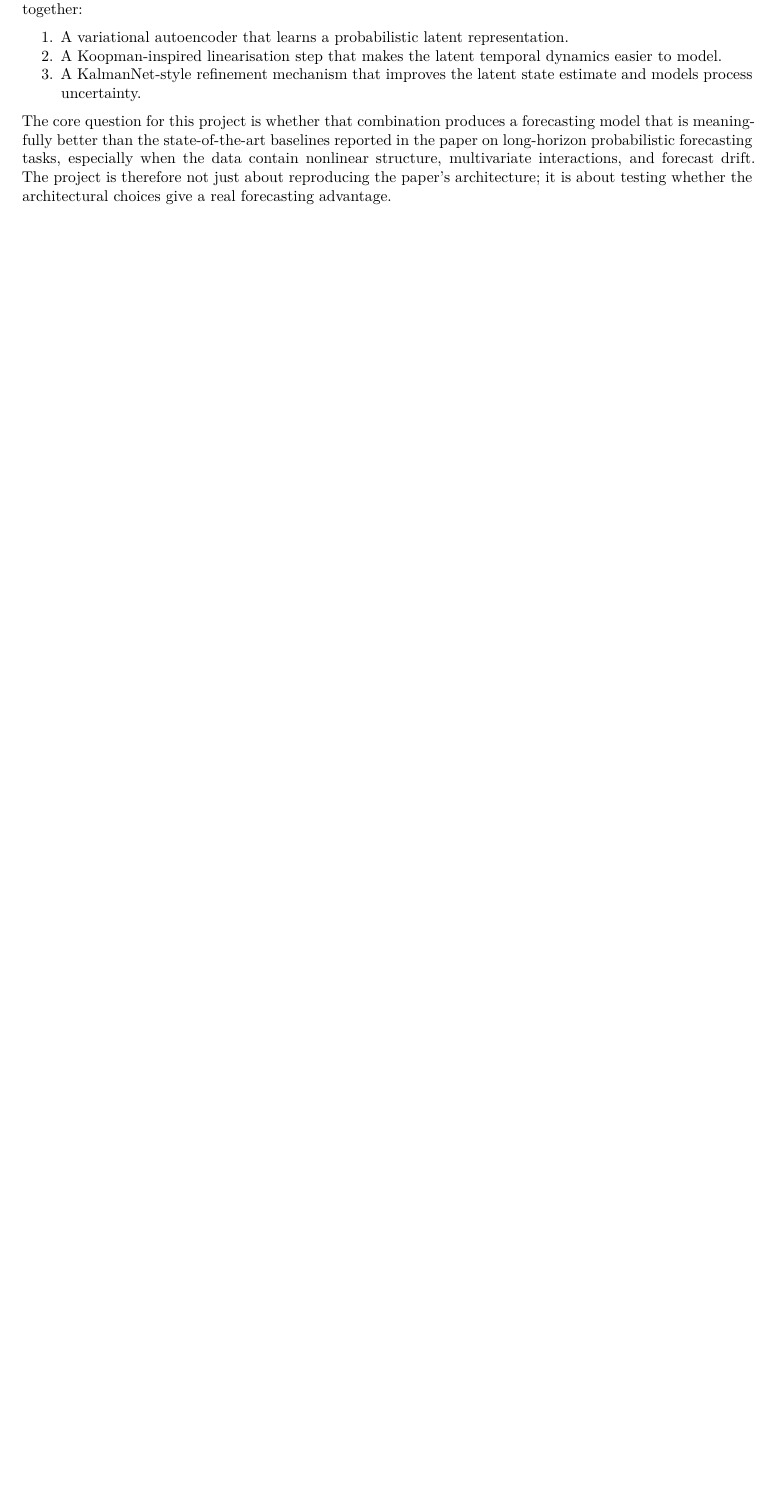
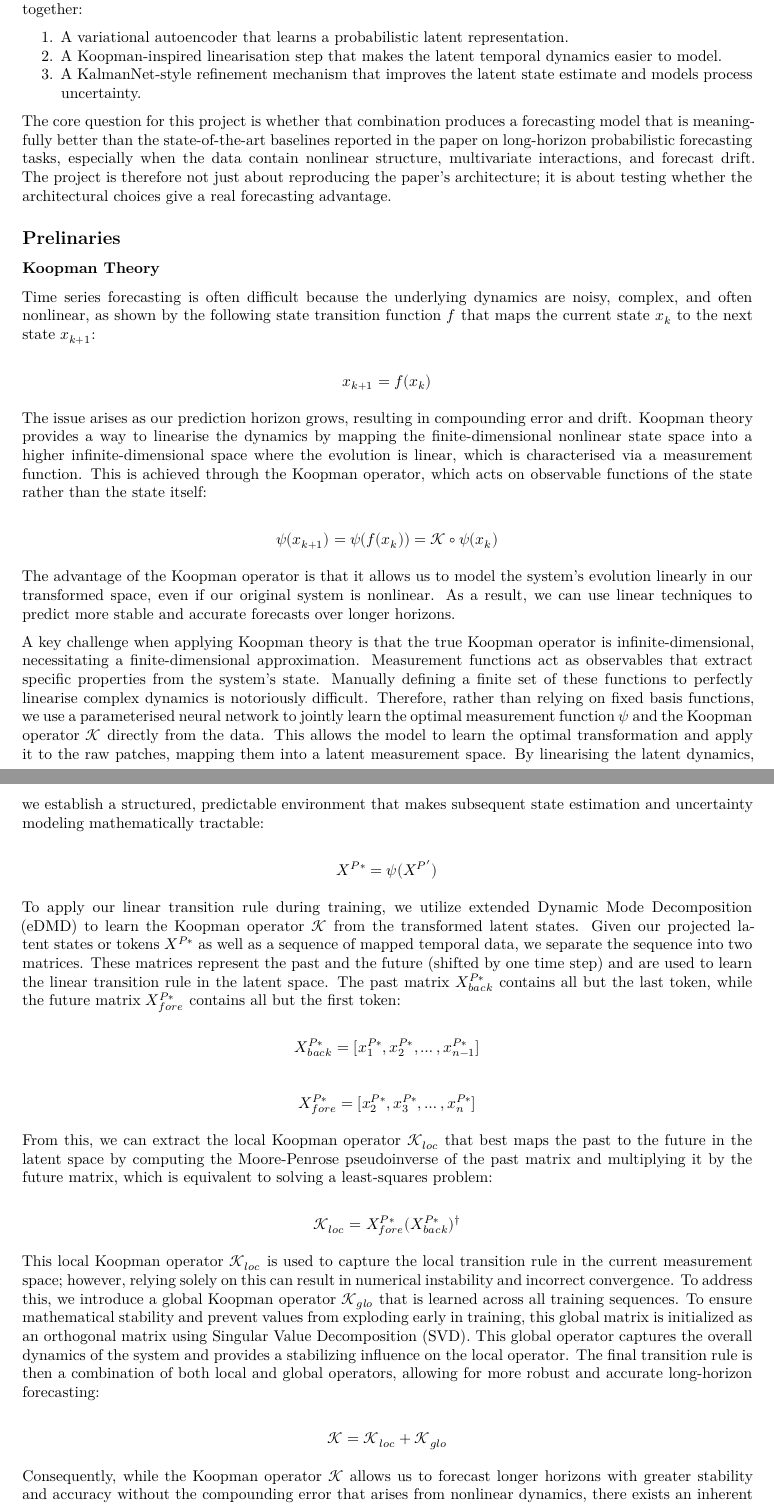
Before and after one commit to KaiVanNiekerk/Project, a Quarto document (docs/thesis.qmd): part of page 2 of 3 before the commit and two parts of pages 2 and 3 of 4 after it, the two joined at a grey line, cut so that both start at the same text, the shorter picture padded with empty space. Rendered offline with R 4.5, knitr and Pandoc in place of Quarto, then LaTeX, with nearby package versions.

Commit message:
rough draft of koopman prelim writeup

```diff
--- a/docs/thesis.qmd
+++ b/docs/thesis.qmd
@@ -77,6 +77,56 @@ The K2VAE paper addresses this by combining three ideas that are individually us
 
 The core question for this project is whether that combination produces a forecasting model that is meaningfully better than the state-of-the-art baselines reported in the paper on long-horizon probabilistic forecasting tasks, especially when the data contain nonlinear structure, multivariate interactions, and forecast drift. The project is therefore not just about reproducing the paper’s architecture; it is about testing whether the architectural choices give a real forecasting advantage.
 
+## Prelinaries
+
+### Koopman Theory
+
+Time series forecasting is often difficult because the underlying dynamics are noisy, complex, and often nonlinear, as shown by the following state transition function $f$ that maps the current state $x_k$ to the next state $x_{k+1}$:
+
+$$
+x_{k+1} = f(x_k)
+$$
+
+The issue arises as our prediction horizon grows, resulting in compounding error and drift. Koopman theory provides a way to linearise the dynamics by mapping the finite-dimensional nonlinear state space into a higher infinite-dimensional space where the evolution is linear, which is characterised via a measurement function. This is achieved through the Koopman operator, which acts on observable functions of the state rather than the state itself:
+
+$$
+\psi(x_{k+1}) = \psi(f(x_k)) = \mathcal{K} \circ \psi(x_k)
+$$
+
+The advantage of the Koopman operator is that it allows us to model the system's evolution linearly in our transformed space, even if our original system is nonlinear. As a result, we can use linear techniques to predict more stable and accurate forecasts over longer horizons.
+
+A key challenge when applying Koopman theory is that the true Koopman operator is infinite-dimensional, necessitating a finite-dimensional approximation. Measurement functions act as observables that extract specific properties from the system's state. Manually defining a finite set of these functions to perfectly linearise complex dynamics is notoriously difficult. Therefore, rather than relying on fixed basis functions, we use a parameterised neural network to jointly learn the optimal measurement function $\psi$ and the Koopman operator $\mathcal{K}$ directly from the data. This allows the model to learn the optimal transformation and apply it to the raw patches, mapping them into a latent measurement space. By linearising the latent dynamics, we establish a structured, predictable environment that makes subsequent state estimation and uncertainty modeling mathematically tractable:
+
+$$
+X^{P*} = \psi(X^{P'})
+$$
+
+To apply our linear transition rule during training, we utilize extended Dynamic Mode Decomposition (eDMD) to learn the Koopman operator $\mathcal{K}$ from the transformed latent states. Given our projected latent states or tokens $X^{P*}$ as well as a sequence of mapped temporal data, we separate the sequence into two matrices. These matrices represent the past and the future (shifted by one time step) and are used to learn the linear transition rule in the latent space. The past matrix $X_{back}^{P*}$ contains all but the last token, while the future matrix $X_{fore}^{P*}$ contains all but the first token:
+
+$$
+X_{back}^{P*} = [x_1^{P*}, x_2^{P*}, \dots, x_{n-1}^{P*}]
+$$
+
+$$
+X_{fore}^{P*} = [x_2^{P*}, x_3^{P*}, \dots, x_n^{P*}]
+$$
+
+From this, we can extract the local Koopman operator $\mathcal{K}_{loc}$ that best maps the past to the future in the latent space by computing the Moore-Penrose pseudoinverse of the past matrix and multiplying it by the future matrix, which is equivalent to solving a least-squares problem:
+
+$$
+\mathcal{K}_{loc} = X_{fore}^{P*} (X_{back}^{P*})^\dagger
+$$
+
+This local Koopman operator $\mathcal{K}_{loc}$ is used to capture the local transition rule in the current measurement space; however, relying solely on this can result in numerical instability and incorrect convergence. To address this, we introduce a global Koopman operator $\mathcal{K}_{glo}$ that is learned across all training sequences. To ensure mathematical stability and prevent values from exploding early in training, this global matrix is initialized as an orthogonal matrix using Singular Value Decomposition (SVD). This global operator captures the overall dynamics of the system and provides a stabilizing influence on the local operator. The final transition rule is then a combination of both local and global operators, allowing for more robust and accurate long-horizon forecasting:
+
+$$
+\mathcal{K} = \mathcal{K}_{loc} + \mathcal{K}_{glo}
+$$
+
+Consequently, while the Koopman operator $\mathcal{K}$ allows us to forecast longer horizons with greater stability and accuracy without the compounding error that arises from nonlinear dynamics, there exists an inherent bias that is displayed from our residual error between the predicted and actual future states. To address this, additional components of our K$^2$VAE model are introduced, including an integrator to process nonlinear residuals and a KalmanNet-style refinement mechanism to improve the latent state estimate and model process uncertainty.
+
+### Variational Autoencoders
+
 ## Methodology
 
 **Repository and Collaboration:** We will maintain a shared Git repository to track code, experiments, and documentation throughout the project.
```
